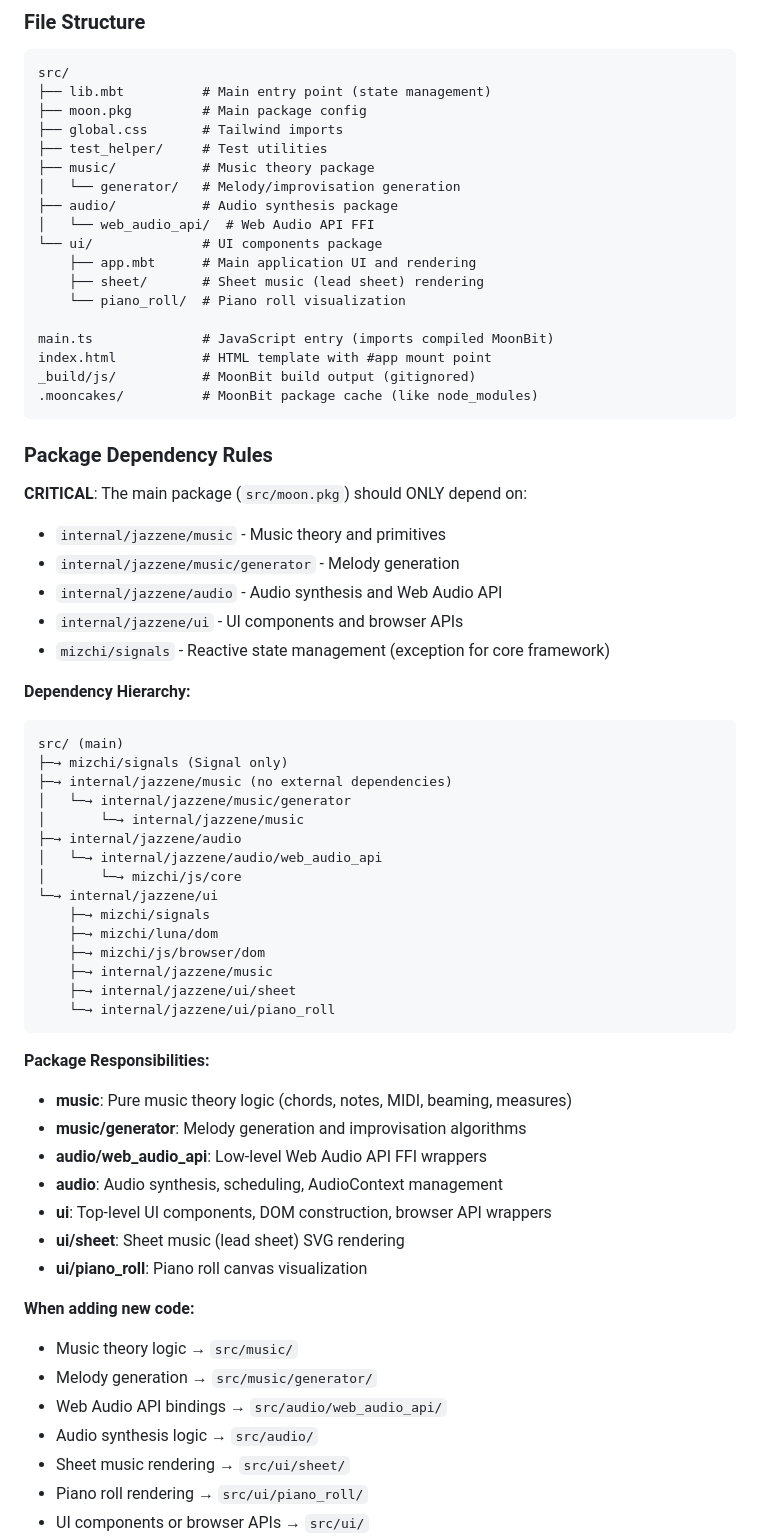
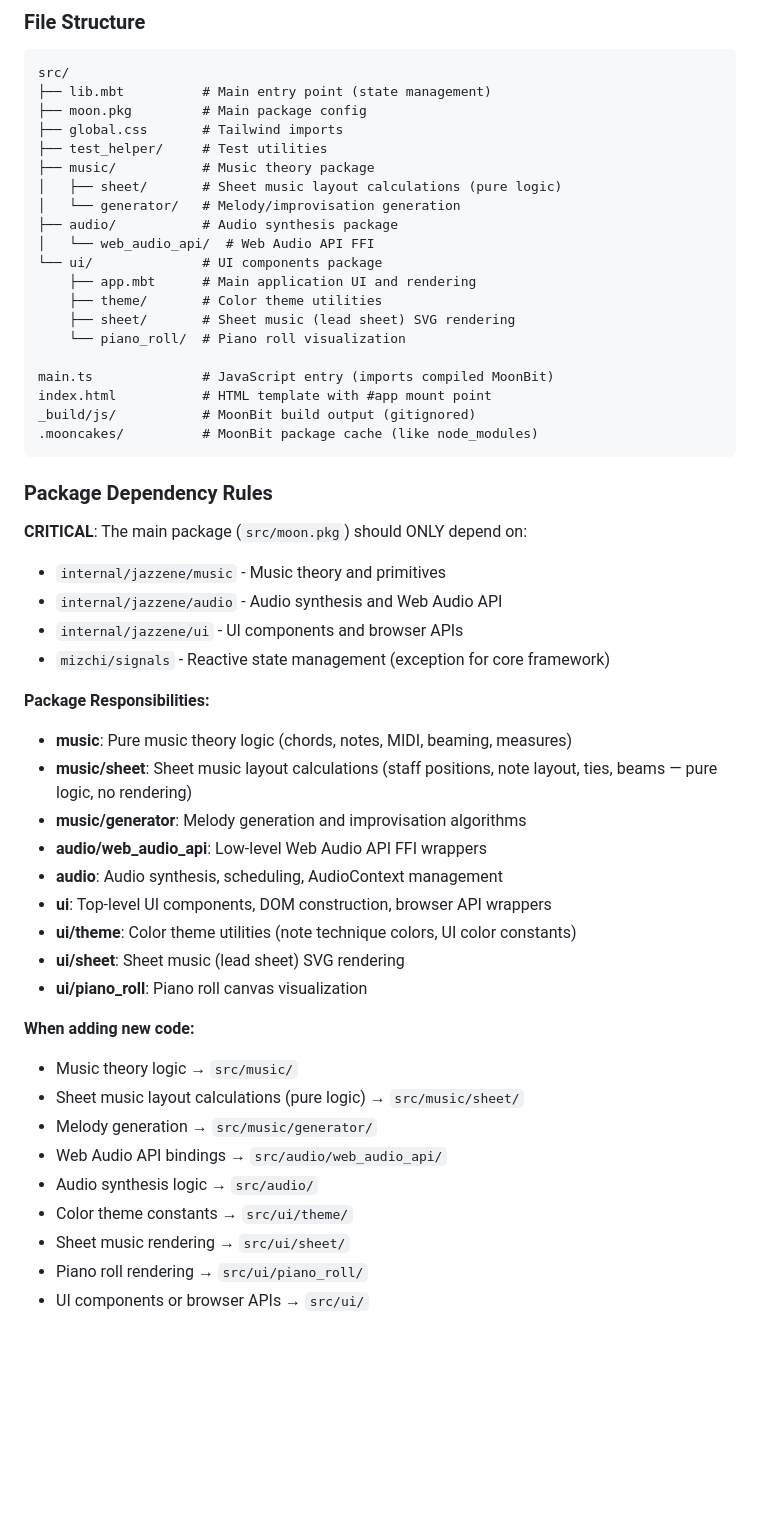
Before and after one commit to notomo/jazzene, a Markdown page: CLAUDE.md, the part around the change. GitHub-like rendering; blank space fills up the shorter version.

Commit message:
docs(CLAUDE.md): add new packages and remove redundant dependency tree
Co-Authored-By: Claude Sonnet 4.6 <noreply@anthropic.com>

````diff
--- a/CLAUDE.md
+++ b/CLAUDE.md
@@ -81,12 +81,14 @@ src/
 ├── global.css       # Tailwind imports
 ├── test_helper/     # Test utilities
 ├── music/           # Music theory package
+│   ├── sheet/       # Sheet music layout calculations (pure logic)
 │   └── generator/   # Melody/improvisation generation
 ├── audio/           # Audio synthesis package
 │   └── web_audio_api/  # Web Audio API FFI
 └── ui/              # UI components package
     ├── app.mbt      # Main application UI and rendering
-    ├── sheet/       # Sheet music (lead sheet) rendering
+    ├── theme/       # Color theme utilities
+    ├── sheet/       # Sheet music (lead sheet) SVG rendering
     └── piano_roll/  # Piano roll visualization
 
 main.ts              # JavaScript entry (imports compiled MoonBit)
@@ -99,44 +101,28 @@ _build/js/           # MoonBit build output (gitignored)
 
 **CRITICAL**: The main package (`src/moon.pkg`) should ONLY depend on:
 - `internal/jazzene/music` - Music theory and primitives
-- `internal/jazzene/music/generator` - Melody generation
 - `internal/jazzene/audio` - Audio synthesis and Web Audio API
 - `internal/jazzene/ui` - UI components and browser APIs
 - `mizchi/signals` - Reactive state management (exception for core framework)
 
-**Dependency Hierarchy:**
-```
-src/ (main)
-├─→ mizchi/signals (Signal only)
-├─→ internal/jazzene/music (no external dependencies)
-│   └─→ internal/jazzene/music/generator
-│       └─→ internal/jazzene/music
-├─→ internal/jazzene/audio
-│   └─→ internal/jazzene/audio/web_audio_api
-│       └─→ mizchi/js/core
-└─→ internal/jazzene/ui
-    ├─→ mizchi/signals
-    ├─→ mizchi/luna/dom
-    ├─→ mizchi/js/browser/dom
-    ├─→ internal/jazzene/music
-    ├─→ internal/jazzene/ui/sheet
-    └─→ internal/jazzene/ui/piano_roll
-```
-
 **Package Responsibilities:**
 - **music**: Pure music theory logic (chords, notes, MIDI, beaming, measures)
+- **music/sheet**: Sheet music layout calculations (staff positions, note layout, ties, beams — pure logic, no rendering)
 - **music/generator**: Melody generation and improvisation algorithms
 - **audio/web_audio_api**: Low-level Web Audio API FFI wrappers
 - **audio**: Audio synthesis, scheduling, AudioContext management
 - **ui**: Top-level UI components, DOM construction, browser API wrappers
+- **ui/theme**: Color theme utilities (note technique colors, UI color constants)
 - **ui/sheet**: Sheet music (lead sheet) SVG rendering
 - **ui/piano_roll**: Piano roll canvas visualization
 
 **When adding new code:**
 - Music theory logic → `src/music/`
+- Sheet music layout calculations (pure logic) → `src/music/sheet/`
 - Melody generation → `src/music/generator/`
 - Web Audio API bindings → `src/audio/web_audio_api/`
 - Audio synthesis logic → `src/audio/`
+- Color theme constants → `src/ui/theme/`
 - Sheet music rendering → `src/ui/sheet/`
 - Piano roll rendering → `src/ui/piano_roll/`
 - UI components or browser APIs → `src/ui/`
````
